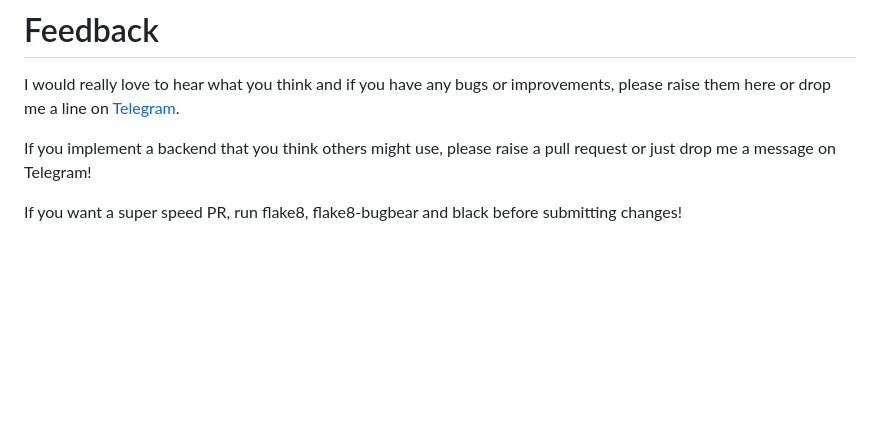
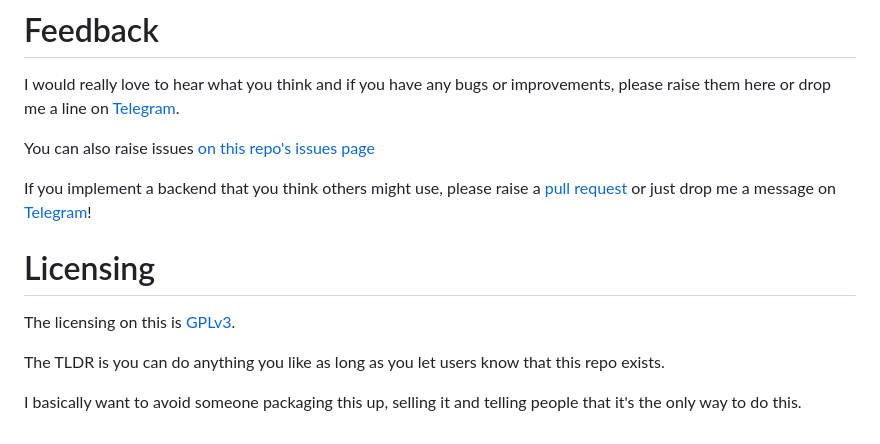
Before and after one commit to TheMariday/marimapper, a Markdown page: README.md, the part around one of its changes. Rendered like a GitHub page; blank space fills up the shorter version.

```diff
--- a/README.md
+++ b/README.md
@@ -122,7 +129,16 @@ Here is an example reconstruction of Highbeam's body LEDs
 I would really love to hear what you think and if you have any bugs or improvements, please raise them here or drop me a
 line on [Telegram](https://t.me/themariday).
 
-If you implement a backend that you think others might use, please raise a pull request or just drop me a message on
-Telegram!
+You can also raise issues [on this repo's issues page](https://github.com/TheMariday/marimapper/issues)
 
-If you want a super speed PR, run flake8, flake8-bugbear and black before submitting changes!
+If you implement a backend that you think others might use,
+please raise a [pull request](https://github.com/TheMariday/marimapper/pulls)
+or just drop me a message on [Telegram](https://t.me/themariday)!
+
+# Licensing
+
+The licensing on this is [GPLv3](LICENSE).
+
+The TLDR is you can do anything you like as long as you let users know that this repo exists.
+
+I basically want to avoid someone packaging this up, selling it and telling people that it's the only way to do this.
```
Also changed, not shown: other parts of README.md (+34 -27 lines), docs/images/camera_check.png, docs/images/reconstruct_with_normals_and_strips.png, 4 other files.
